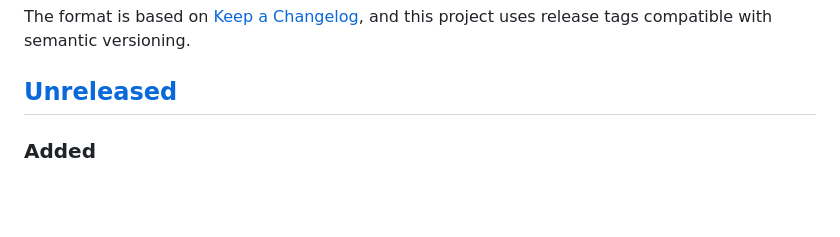
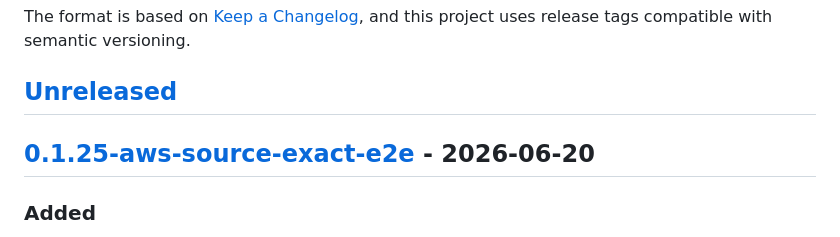
Before and after one commit to kabudu/permeant-os, a Markdown page: CHANGELOG.md, the part around one of its changes. GitHub-like rendering; blank space fills up the shorter version.

Commit message:
Release v0.1.25 aws source exact e2e

```diff
--- a/CHANGELOG.md
+++ b/CHANGELOG.md
@@ -6,6 +6,8 @@ The format is based on [Keep a Changelog](https://keepachangelog.com/en/1.1.0/),
 and this project uses release tags compatible with semantic versioning.
 
 ## [Unreleased]
+
+## [0.1.25-aws-source-exact-e2e] - 2026-06-20
 
 ### Added
 
```
Also changed, not shown: other parts of CHANGELOG.md (+2 -1 lines).
